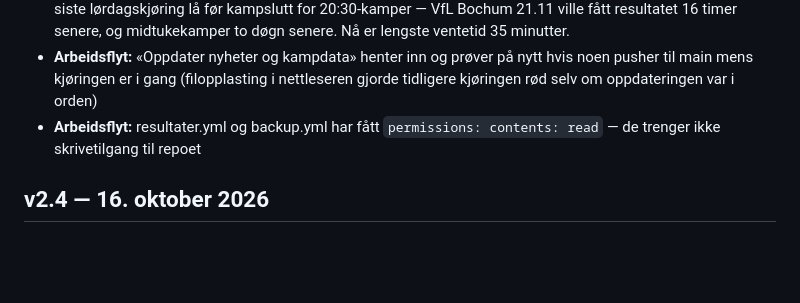
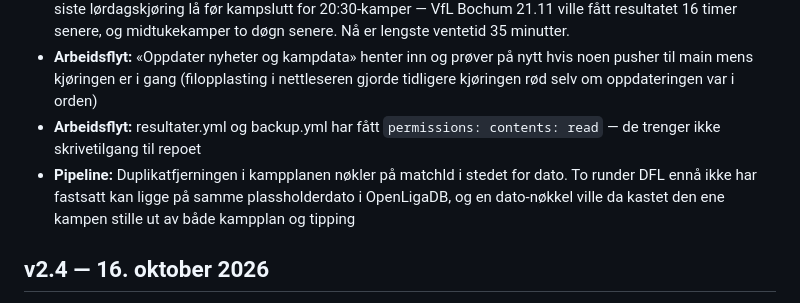
Before and after one commit to PartisanLillestrom/Partisan-Lillestrom-App, a Markdown page: CHANGELOG.md, the part around the change. Drawn GitHub-style; blank space fills up the shorter version.

```diff
--- a/CHANGELOG.md
+++ b/CHANGELOG.md
@@ -10,6 +10,7 @@
 - **Arbeidsflyt:** Resultathentingen kjører nå hver time hele uka. Tidligere dekket den bare fredag–søndag, og siste lørdagskjøring lå før kampslutt for 20:30-kamper — VfL Bochum 21.11 ville fått resultatet 16 timer senere, og midtukekamper to døgn senere. Nå er lengste ventetid 35 minutter.
 - **Arbeidsflyt:** «Oppdater nyheter og kampdata» henter inn og prøver på nytt hvis noen pusher til main mens kjøringen er i gang (filopplasting i nettleseren gjorde tidligere kjøringen rød selv om oppdateringen var i orden)
 - **Arbeidsflyt:** resultater.yml og backup.yml har fått `permissions: contents: read` — de trenger ikke skrivetilgang til repoet
+- **Pipeline:** Duplikatfjerningen i kampplanen nøkler på matchId i stedet for dato. To runder DFL ennå ikke har fastsatt kan ligge på samme plassholderdato i OpenLigaDB, og en dato-nøkkel ville da kastet den ene kampen stille ut av både kampplan og tipping
 
 ## v2.4 — 16. oktober 2026
 - **Ny funksjon:** Kamptipping — tipp resultat på 2. Bundesliga-kamper, poengberegning og toppliste
```
